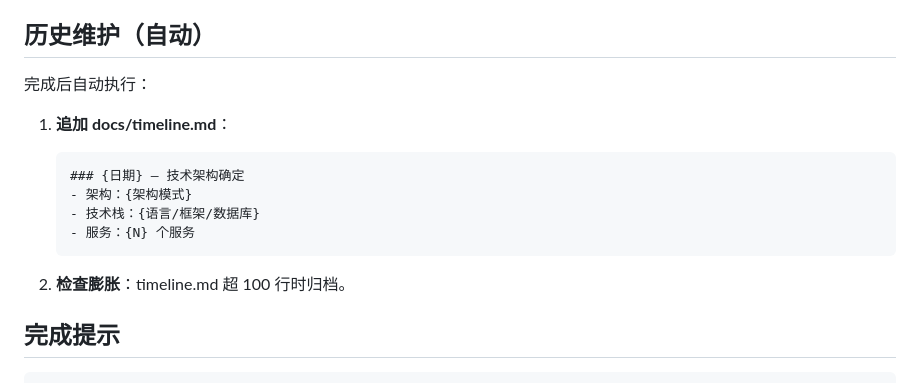
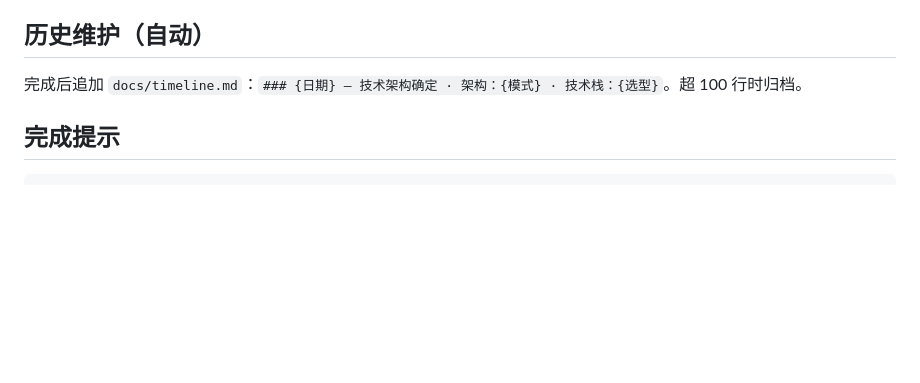
Before and after one commit to ZeroZ-lab/forge, a Markdown page: skills/forge-technical-design/SKILL.md, the part around the change. GitHub-like rendering; blank space fills up the shorter version.

Commit message:
压缩 forge-technical-design 历史维护段（200→191 行）

````diff
--- a/skills/forge-technical-design/SKILL.md
+++ b/skills/forge-technical-design/SKILL.md
@@ -178,17 +178,7 @@ description: 架构权衡与技术选型——每个选择都是 trade-off，不
 
 ## 历史维护（自动）
 
-完成后自动执行：
-
-1. **追加 docs/timeline.md**：
-   ```markdown
-   ### {日期} — 技术架构确定
-   - 架构：{架构模式}
-   - 技术栈：{语言/框架/数据库}
-   - 服务：{N} 个服务
-   ```
-
-2. **检查膨胀**：timeline.md 超 100 行时归档。
+完成后追加 `docs/timeline.md`：`### {日期} — 技术架构确定 · 架构：{模式} · 技术栈：{选型}`。超 100 行时归档。
 
 ## 完成提示
 
````
